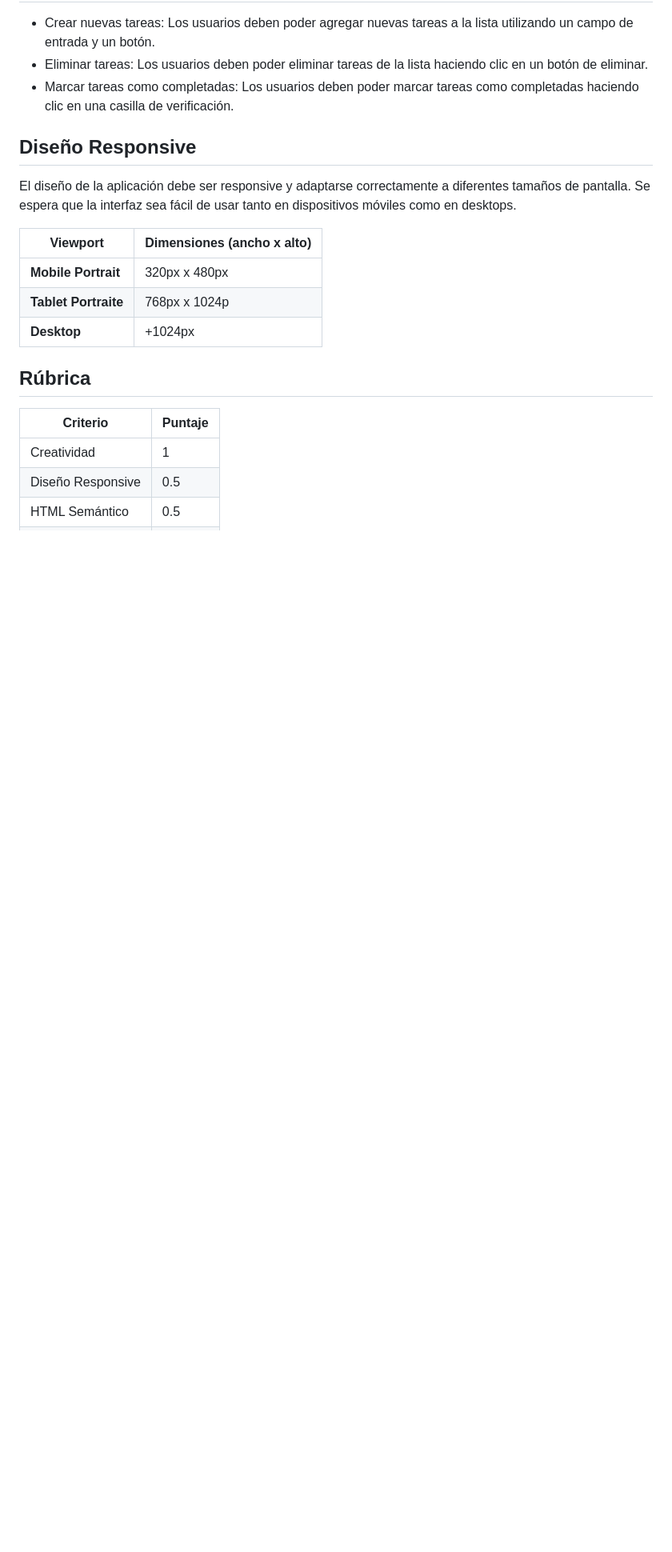
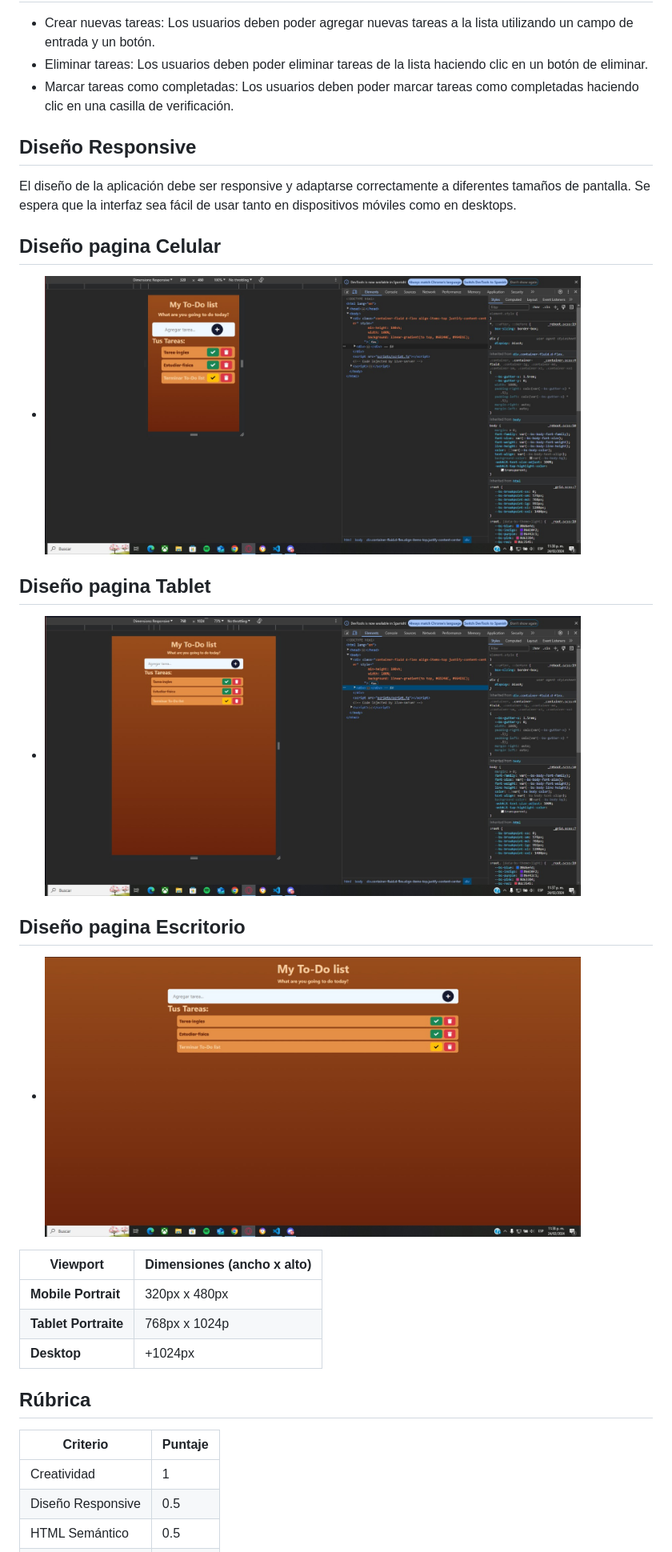
Before and after one commit to DSAW-2024-1/dom-manipulation-Iron200044, a Markdown page: README.md, the part around the change. Shown at 80% size. Rendered like a GitHub page; pictures changed too: Dom-Manipulation-celular.jpeg (added), Dom-Manipulation-escritorio.jpeg (added), Dom-Manipulation-ipad.jpeg (added); blank space fills up the shorter version.

Commit message:
Dom manipulation terminado

```diff
--- a/README.md
+++ b/README.md
@@ -14,6 +14,15 @@ Esta tarea consiste en crear una aplicación de lista de tareas utilizando HTML,
 
 El diseño de la aplicación debe ser responsive y adaptarse correctamente a diferentes tamaños de pantalla. Se espera que la interfaz sea fácil de usar tanto en dispositivos móviles como en desktops.
 
+## Diseño pagina Celular
+- <img id="image" src="Dom-Manipulation-celular.jpeg" alt="image-cel" width="670" height="340">
+
+## Diseño pagina Tablet
+- <img id="image" src="Dom-Manipulation-ipad.jpeg" alt="image-cel" width="670" height="340">
+
+## Diseño pagina Escritorio
+- <img id="image" src="Dom-Manipulation-escritorio.jpeg" alt="image-cel" width="670" height="340">
+
 
 | Viewport                | Dimensiones (ancho x alto) |
 | ----------------------- | -------------------------- |
```
Also changed, not shown: 3 other files.
